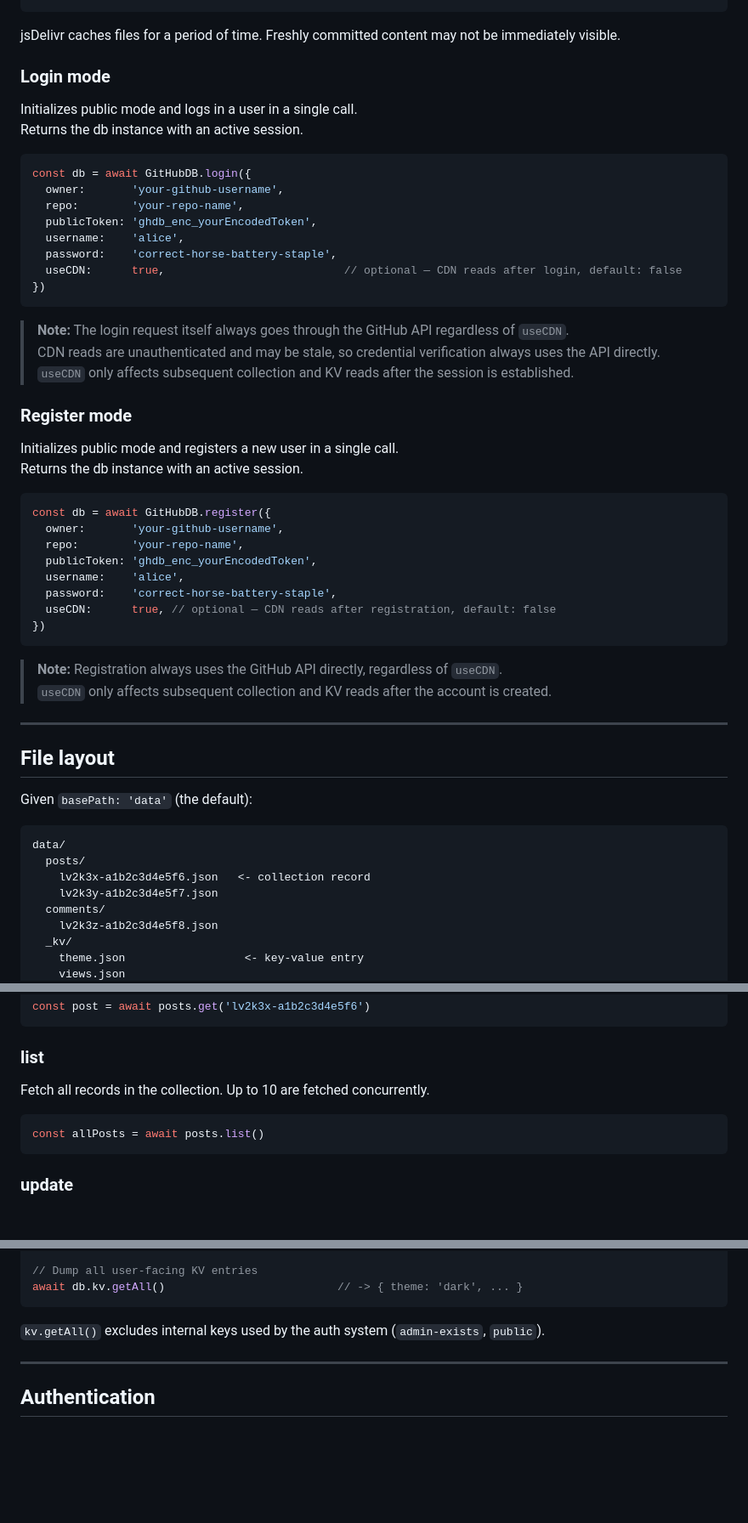
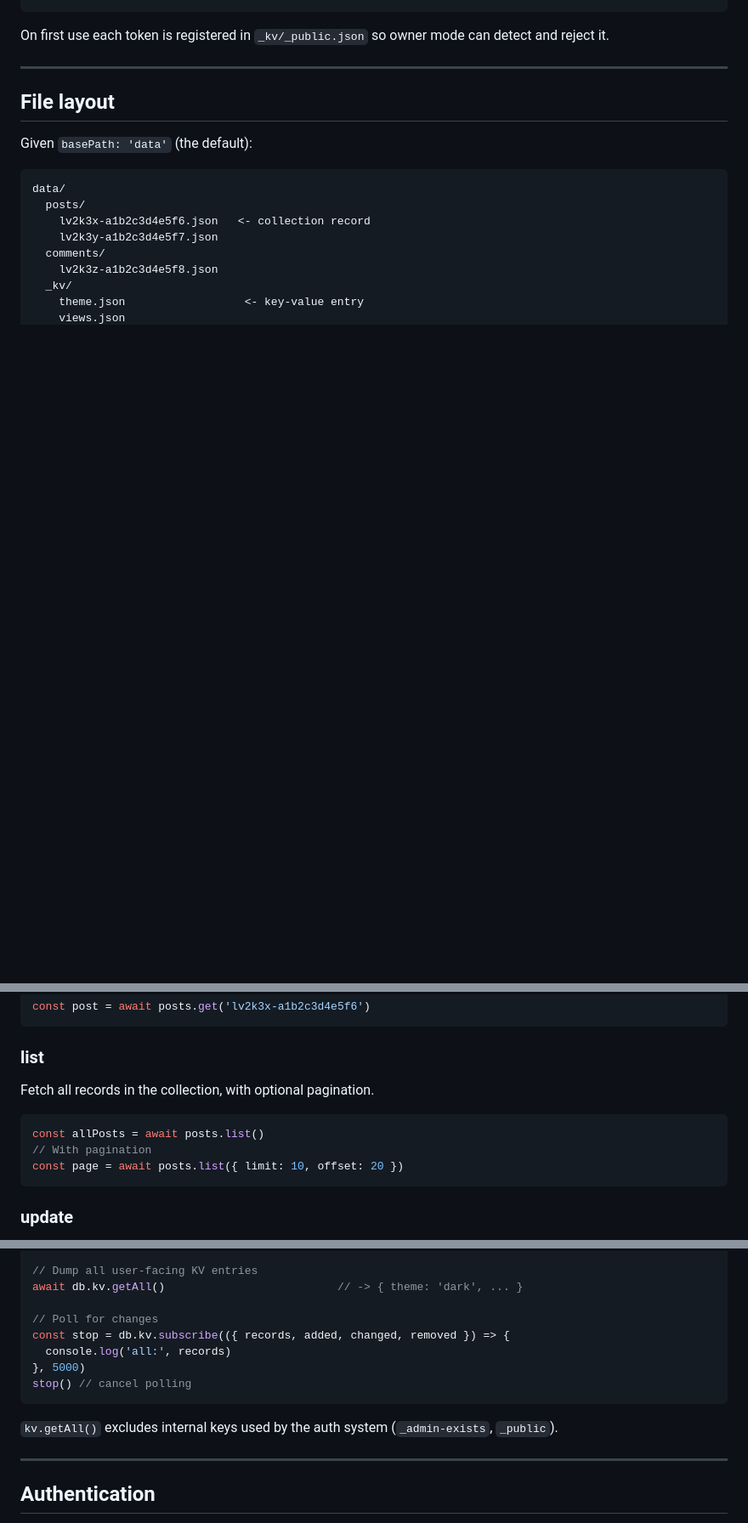
Before and after one commit to ImDuck42/GHDB, a Markdown page: README.md, 3 parts joined by grey strips. Shown at 85% size. Rendered like a GitHub page; blank space fills up the shorter version.

````diff
--- a/README.md
+++ b/README.md
@@ -175,43 +154,4 @@ const db = await GitHubDB.public({
-jsDelivr caches files for a period of time. Freshly committed content may not be immediately visible.
-
-### Login mode
-
-Initializes public mode and logs in a user in a single call.
-Returns the db instance with an active session.
-
-```js
-const db = await GitHubDB.login({
-  owner:       'your-github-username',
-  repo:        'your-repo-name',
-  publicToken: 'ghdb_enc_yourEncodedToken',
-  username:    'alice',
-  password:    'correct-horse-battery-staple',
-  useCDN:      true,                           // optional — CDN reads after login, default: false
-})
-```
-
-> **Note:** The login request itself always goes through the GitHub API regardless of `useCDN`.
-> CDN reads are unauthenticated and may be stale, so credential verification always uses the API directly.
-> `useCDN` only affects subsequent collection and KV reads after the session is established.
-
-### Register mode
-
-Initializes public mode and registers a new user in a single call.
-Returns the db instance with an active session.
-
-```js
-const db = await GitHubDB.register({
-  owner:       'your-github-username',
-  repo:        'your-repo-name',
-  publicToken: 'ghdb_enc_yourEncodedToken',
-  username:    'alice',
-  password:    'correct-horse-battery-staple',
-  useCDN:      true, // optional — CDN reads after registration, default: false
-})
-```
-
-> **Note:** Registration always uses the GitHub API directly, regardless of `useCDN`.
-> `useCDN` only affects subsequent collection and KV reads after the account is created.
+On first use each token is registered in `_kv/_public.json` so owner mode can detect and reject it.
 
 ---
 
@@ -270,10 +210,12 @@ const post = await posts.get('lv2k3x-a1b2c3d4e5f6')
 
 ### list
 
-Fetch all records in the collection. Up to 10 are fetched concurrently.
+Fetch all records in the collection, with optional pagination.
 
 ```js
 const allPosts = await posts.list()
+// With pagination
+const page = await posts.list({ limit: 10, offset: 20 })
 ```
 
 ### update
@@ -448,9 +390,15 @@ await db.kv.setMany({ key1: 'a', key2: 'b' })
 
 // Dump all user-facing KV entries
 await db.kv.getAll()                          // -> { theme: 'dark', ... }
+
+// Poll for changes
+const stop = db.kv.subscribe(({ records, added, changed, removed }) => {
+  console.log('all:', records)
+}, 5000)
+stop() // cancel polling
 ```
 
-`kv.getAll()` excludes internal keys used by the auth system (`admin-exists`, `public`).
+`kv.getAll()` excludes internal keys used by the auth system (`_admin-exists`, `_public`).
 
 ---
 
````
Also changed, not shown: other parts of README.md (+37 -56 lines).
